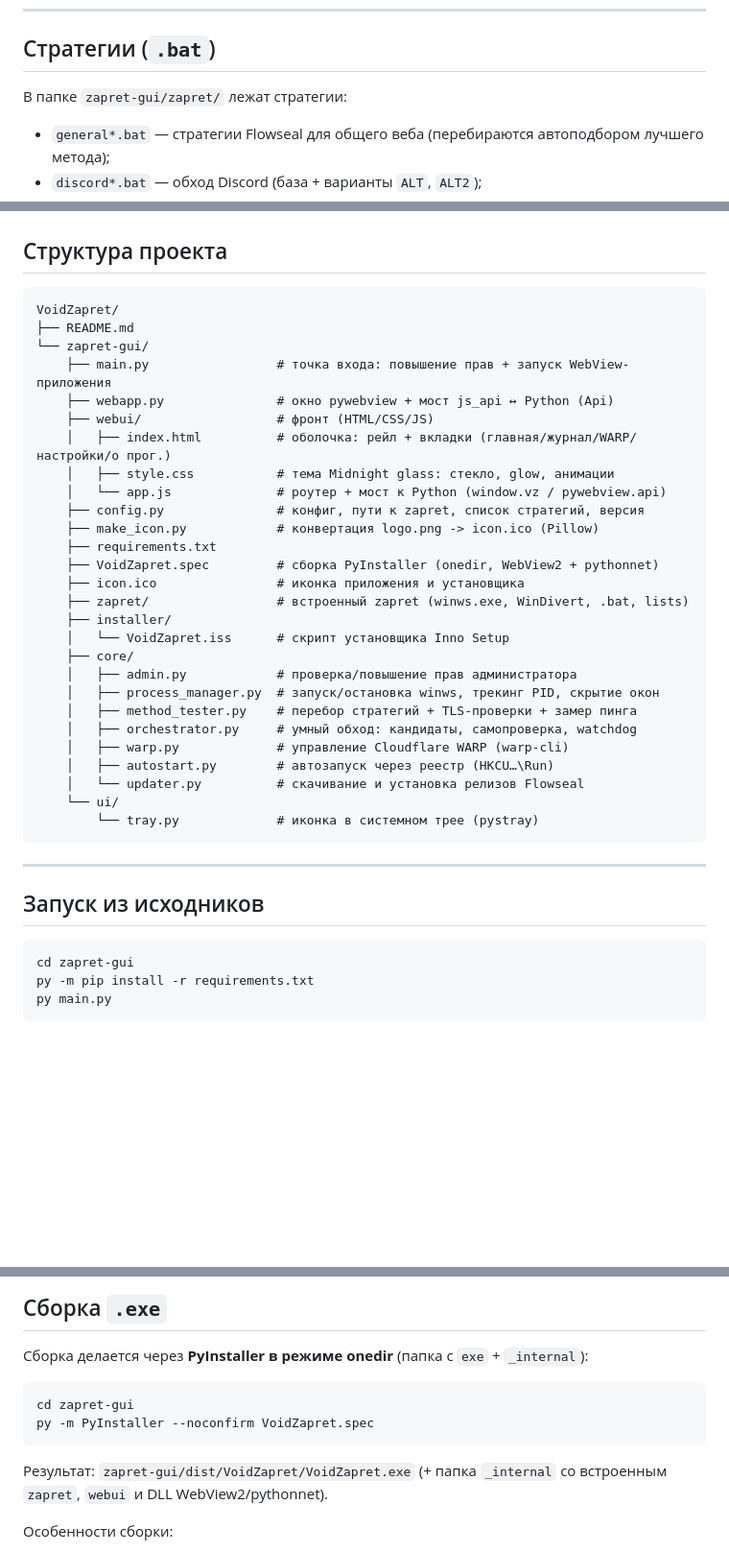
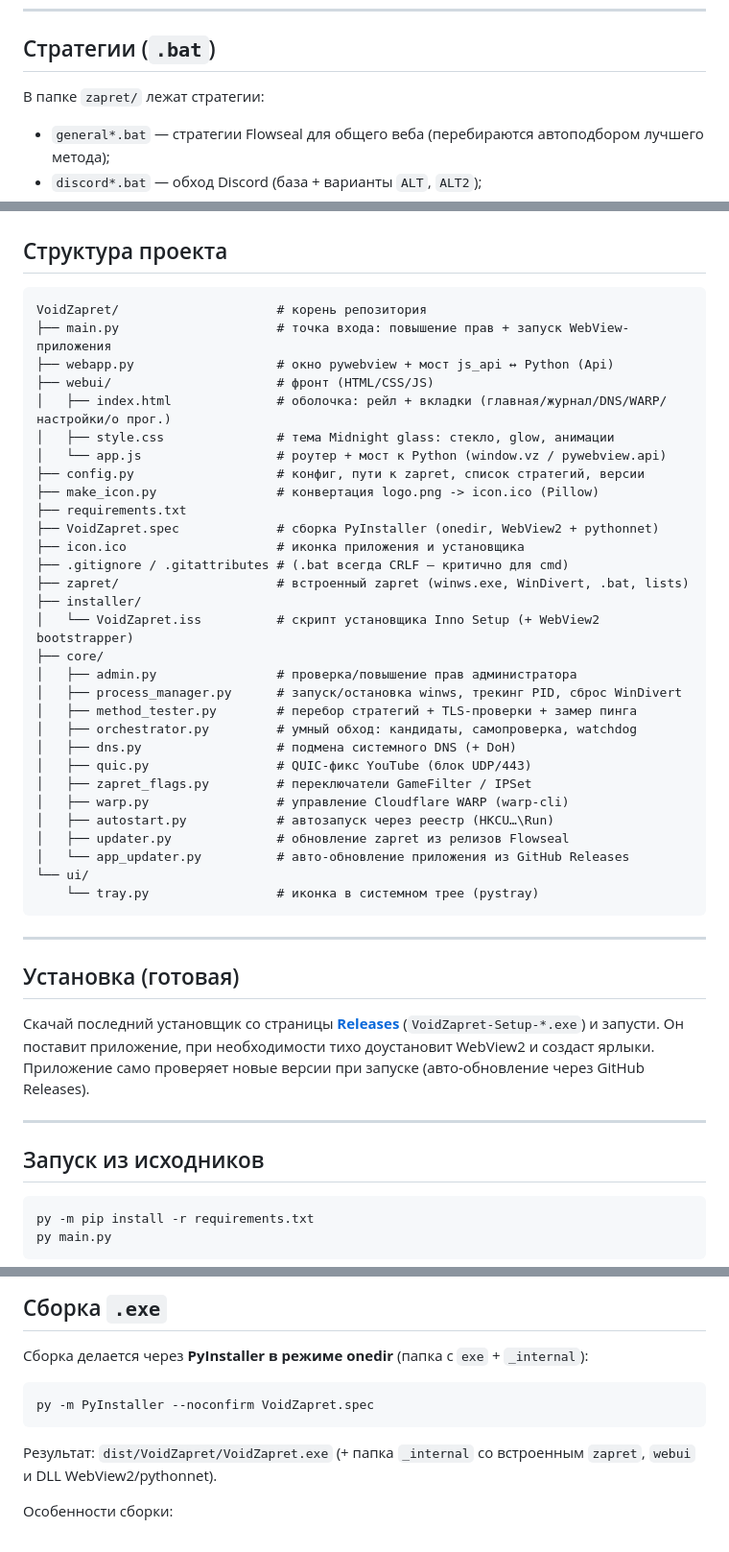
Before and after one commit to a3nuper/VoidZapret, a Markdown page: README.md, 3 parts joined by grey strips. Shown at 96% size. Drawn GitHub-style; blank space fills up the shorter version.

Commit message:
docs: README под структуру корня репозитория + установка из Releases
Co-Authored-By: Claude Opus 4.8 <noreply@anthropic.com>

````diff
--- a/README.md
+++ b/README.md
@@ -71,7 +71,7 @@
 
 ## Стратегии (`.bat`)
 
-В папке `zapret-gui/zapret/` лежат стратегии:
+В папке `zapret/` лежат стратегии:
 
 - `general*.bat` — стратегии Flowseal для общего веба (перебираются автоподбором лучшего метода);
 - `discord*.bat` — обход Discord (база + варианты `ALT`, `ALT2`);
@@ -87,41 +87,49 @@
 ## Структура проекта
 
 ```text
-VoidZapret/
-├── README.md
-└── zapret-gui/
-    ├── main.py                 # точка входа: повышение прав + запуск WebView-приложения
-    ├── webapp.py               # окно pywebview + мост js_api ↔ Python (Api)
-    ├── webui/                  # фронт (HTML/CSS/JS)
-    │   ├── index.html          # оболочка: рейл + вкладки (главная/журнал/WARP/настройки/о прог.)
-    │   ├── style.css           # тема Midnight glass: стекло, glow, анимации
-    │   └── app.js              # роутер + мост к Python (window.vz / pywebview.api)
-    ├── config.py               # конфиг, пути к zapret, список стратегий, версия
-    ├── make_icon.py            # конвертация logo.png -> icon.ico (Pillow)
-    ├── requirements.txt
-    ├── VoidZapret.spec         # сборка PyInstaller (onedir, WebView2 + pythonnet)
-    ├── icon.ico                # иконка приложения и установщика
-    ├── zapret/                 # встроенный zapret (winws.exe, WinDivert, .bat, lists)
-    ├── installer/
-    │   └── VoidZapret.iss      # скрипт установщика Inno Setup
-    ├── core/
-    │   ├── admin.py            # проверка/повышение прав администратора
-    │   ├── process_manager.py  # запуск/остановка winws, трекинг PID, скрытие окон
-    │   ├── method_tester.py    # перебор стратегий + TLS-проверки + замер пинга
-    │   ├── orchestrator.py     # умный обход: кандидаты, самопроверка, watchdog
-    │   ├── warp.py             # управление Cloudflare WARP (warp-cli)
-    │   ├── autostart.py        # автозапуск через реестр (HKCU…\Run)
-    │   └── updater.py          # скачивание и установка релизов Flowseal
-    └── ui/
-        └── tray.py             # иконка в системном трее (pystray)
+VoidZapret/                     # корень репозитория
+├── main.py                     # точка входа: повышение прав + запуск WebView-приложения
+├── webapp.py                   # окно pywebview + мост js_api ↔ Python (Api)
+├── webui/                      # фронт (HTML/CSS/JS)
+│   ├── index.html              # оболочка: рейл + вкладки (главная/журнал/DNS/WARP/настройки/о прог.)
+│   ├── style.css               # тема Midnight glass: стекло, glow, анимации
+│   └── app.js                  # роутер + мост к Python (window.vz / pywebview.api)
+├── config.py                   # конфиг, пути к zapret, список стратегий, версии
+├── make_icon.py                # конвертация logo.png -> icon.ico (Pillow)
+├── requirements.txt
+├── VoidZapret.spec             # сборка PyInstaller (onedir, WebView2 + pythonnet)
+├── icon.ico                    # иконка приложения и установщика
+├── .gitignore / .gitattributes # (.bat всегда CRLF — критично для cmd)
+├── zapret/                     # встроенный zapret (winws.exe, WinDivert, .bat, lists)
+├── installer/
+│   └── VoidZapret.iss          # скрипт установщика Inno Setup (+ WebView2 bootstrapper)
+├── core/
+│   ├── admin.py                # проверка/повышение прав администратора
+│   ├── process_manager.py      # запуск/остановка winws, трекинг PID, сброс WinDivert
+│   ├── method_tester.py        # перебор стратегий + TLS-проверки + замер пинга
+│   ├── orchestrator.py         # умный обход: кандидаты, самопроверка, watchdog
+│   ├── dns.py                  # подмена системного DNS (+ DoH)
+│   ├── quic.py                 # QUIC-фикс YouTube (блок UDP/443)
+│   ├── zapret_flags.py         # переключатели GameFilter / IPSet
+│   ├── warp.py                 # управление Cloudflare WARP (warp-cli)
+│   ├── autostart.py            # автозапуск через реестр (HKCU…\Run)
+│   ├── updater.py              # обновление zapret из релизов Flowseal
+│   └── app_updater.py          # авто-обновление приложения из GitHub Releases
+└── ui/
+    └── tray.py                 # иконка в системном трее (pystray)
 ```
+
+---
+
+## Установка (готовая)
+
+Скачай последний установщик со страницы **[Releases](https://github.com/a3nuper/VoidZapret/releases/latest)** (`VoidZapret-Setup-*.exe`) и запусти. Он поставит приложение, при необходимости тихо доустановит WebView2 и создаст ярлыки. Приложение само проверяет новые версии при запуске (авто-обновление через GitHub Releases).
 
 ---
 
 ## Запуск из исходников
 
 ```powershell
-cd zapret-gui
 py -m pip install -r requirements.txt
 py main.py
 ```
@@ -137,11 +145,10 @@ py main.py
 Сборка делается через **PyInstaller в режиме onedir** (папка с `exe` + `_internal`):
 
 ```powershell
-cd zapret-gui
 py -m PyInstaller --noconfirm VoidZapret.spec
 ```
 
-Результат: `zapret-gui/dist/VoidZapret/VoidZapret.exe` (+ папка `_internal` со встроенным `zapret`, `webui` и DLL WebView2/pythonnet).
+Результат: `dist/VoidZapret/VoidZapret.exe` (+ папка `_internal` со встроенным `zapret`, `webui` и DLL WebView2/pythonnet).
 
 Особенности сборки:
 - **WebView2 + pythonnet** — spec собирает их через `collect_all('webview'/'pythonnet'/'clr_loader')`, фронт `webui/` кладётся в datas. WebView2 Runtime должен быть в системе (есть в Win10/11; иначе — тихий bootstrapper в установщике).
````
Also changed, not shown: other parts of README.md (+2 -2 lines).
